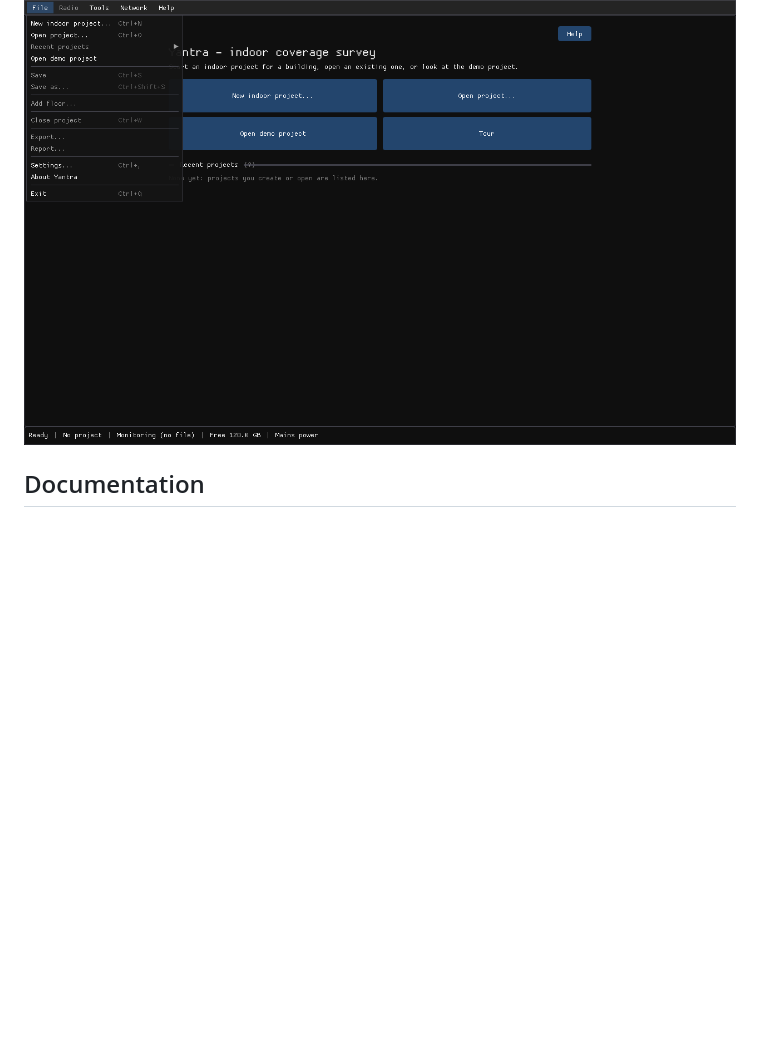
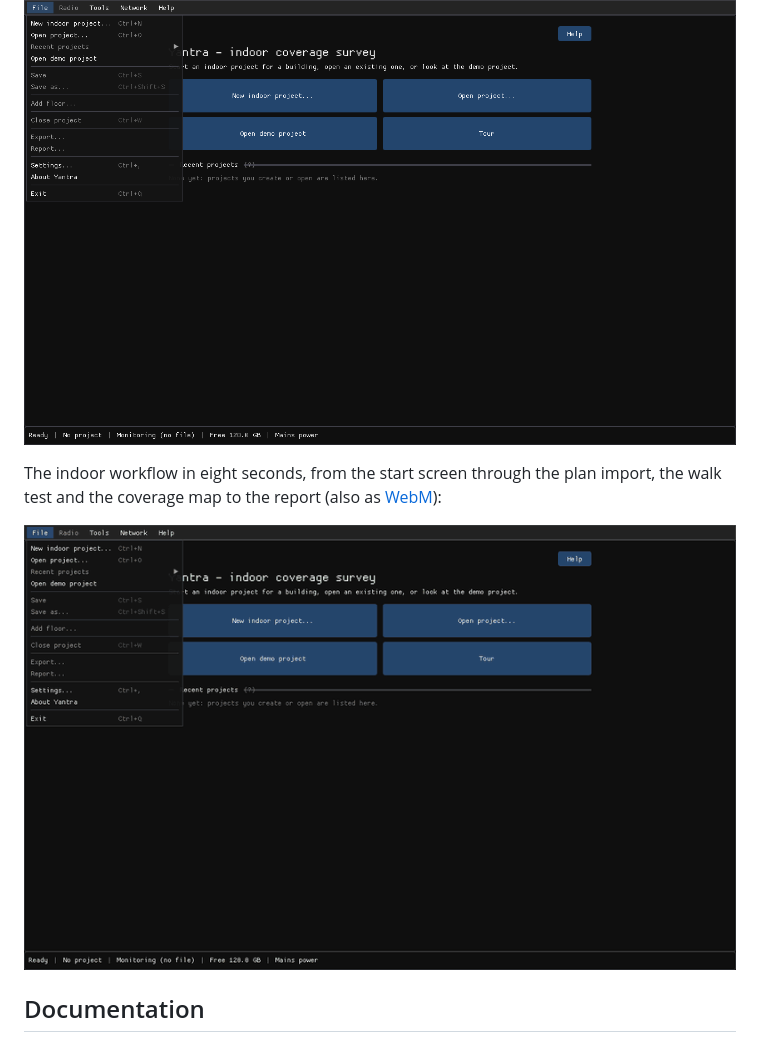
Before and after one commit to peterdewitte/yantra, a Markdown page: README.md, the part around the change. Rendered like a GitHub page; pictures changed too: docs/img/indoor_workflow.gif (added); blank space fills up the shorter version.

```diff
--- a/README.md
+++ b/README.md
@@ -98,6 +98,12 @@ simulated walks) directly.
 
 ![The start screen](docs/img/start_menu_dark.png)
 
+The indoor workflow in eight seconds, from the start screen through the
+plan import, the walk test and the coverage map to the report (also as
+[WebM](docs/img/indoor_workflow.webm)):
+
+![The indoor workflow: plan import, walk test, coverage map, report](docs/img/indoor_workflow.gif)
+
 ## Documentation
 
 - [User manual](docs/manual/README.md): every window and function; also
```
Also changed, not shown: BUILD.md (+4 -0 lines), docs/manual/13-indoor-projects.md (+4 -0 lines), 5 other files.
